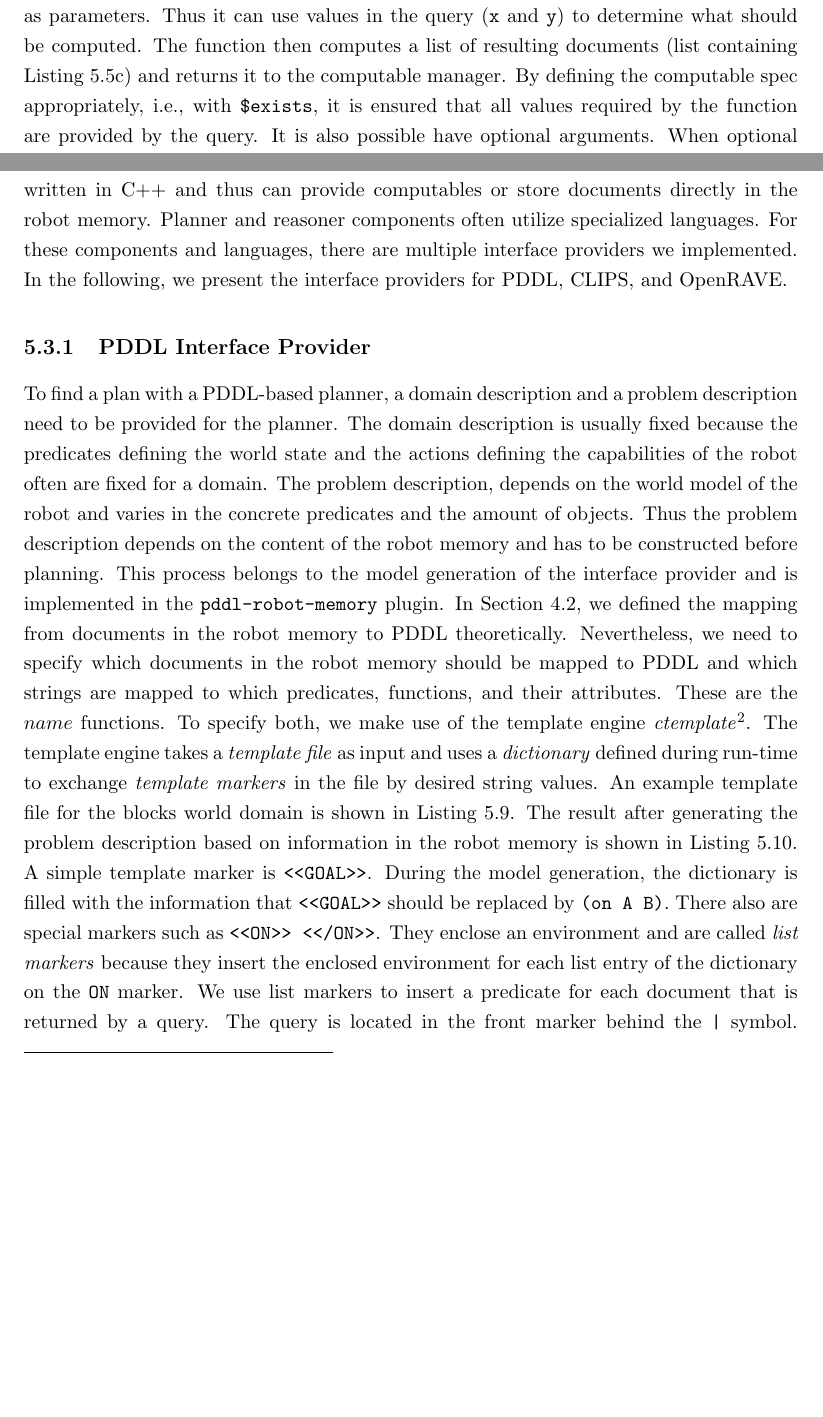
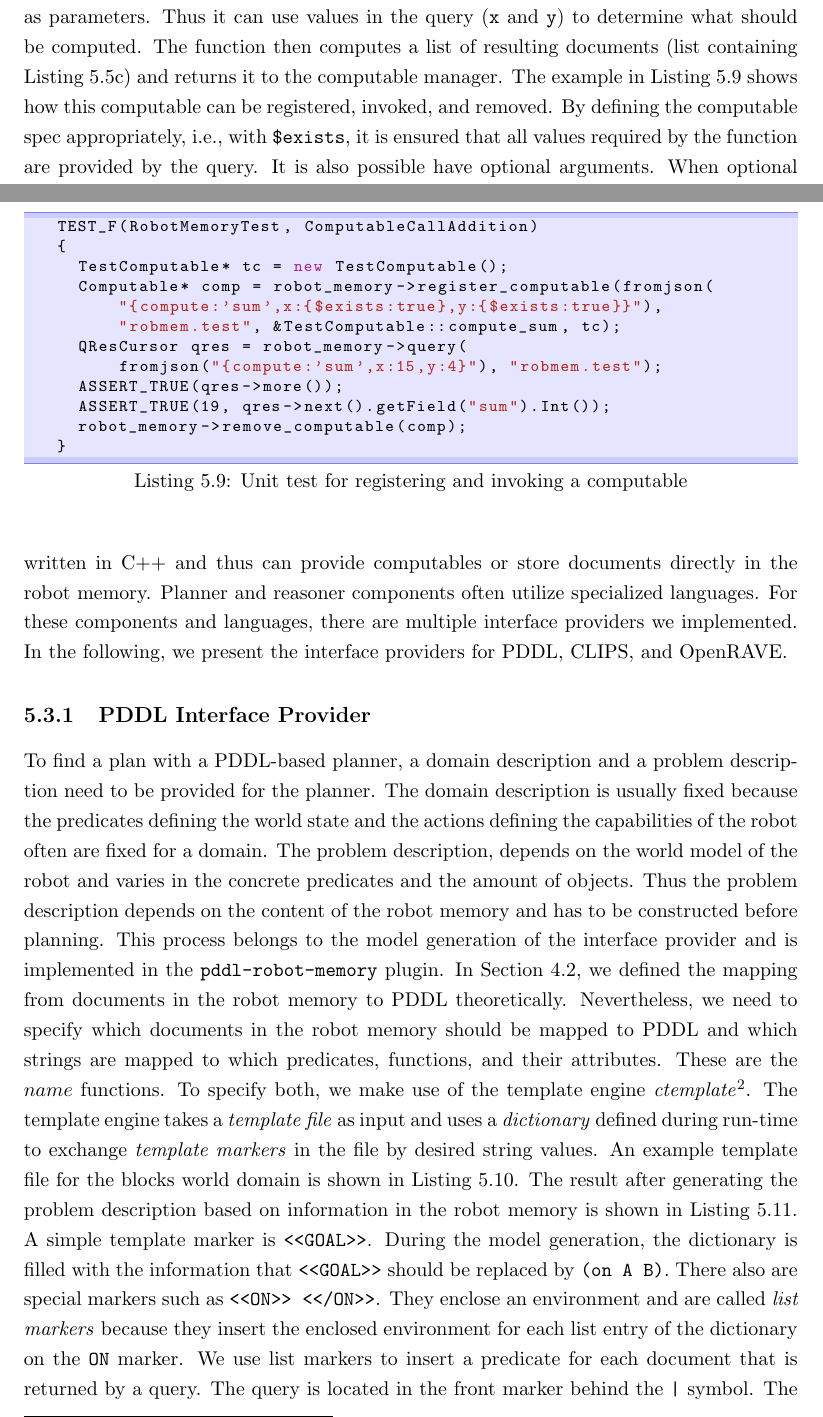
Before and after one commit to zwilling/masterthesis-proposal-robot-memory, a LaTeX thesis (thesis/thesis.tex, which reads thesis/implementation.tex): two parts of pages 54 and 57 of 87, joined at a grey line, cut so that both start at the same text, the shorter picture padded with empty space. Compiled offline with pdfLaTeX.

Commit message:
implementation: more examples

```diff
--- a/thesis/implementation.tex
+++ b/thesis/implementation.tex
@@ -416,7 +416,10 @@ returns the robot memory query as result, the function of the computable is call
 values in the query (\texttt{x} and \texttt{y}) to determine what
 should be computed. The function then computes a list of resulting
 documents (list containing \reflst{lst:comp}c) and returns it to the
-computable manager. By defining the computable spec appropriately,
+computable manager.
+The example in \reflst{lst:unit-test} shows how this computable can be
+registered, invoked, and removed.
+By defining the computable spec appropriately,
 i.e., with \texttt{\$exists}, it is ensured that all values required
 by the function are provided by the query. It is also possible have
 optional arguments. When optional arguments are not given, a
@@ -549,3 +552,28 @@ robot memory in a fully running Fawkes process with dependencies of
 the robot memory, such as the \texttt{mongodb} plugin, we integrated
 our unit tests into a separate plugin that is started with the robot
 memory when the tests are executed.
+\begin{figure}
+  \begin{lstlisting}[showlines,style=SmallCpp,
+  caption={Unit test for registering and invoking a computable},
+  label=lst:unit-test,
+  emph={skill, args, state, target, res},
+  emphstyle=\bfseries\color{green!80!black},
+  emph={[2]\?skill, \$\?args, wait-for-lock, \?target, use,
+  WAIT-FOR-LOCK, SKILL-EXECUTION, running},
+  emphstyle={[2]\bfseries\color{blue!80!black}},
+  morekeywords={retract, assert, modify, skill-call, skill-to-execute,
+    wait-for-lock}]
+TEST_F(RobotMemoryTest, ComputableCallAddition)
+{
+  TestComputable* tc = new TestComputable();
+  Computable* comp = robot_memory->register_computable(fromjson(
+      "{compute:'sum',x:{$exists:true},y:{$exists:true}}"),
+      "robmem.test", &TestComputable::compute_sum, tc);
+  QResCursor qres = robot_memory->query(
+      fromjson("{compute:'sum',x:15,y:4}"), "robmem.test");
+  ASSERT_TRUE(qres->more());
+  ASSERT_TRUE(19, qres->next().getField("sum").Int());
+  robot_memory->remove_computable(comp);
+}
+\end{lstlisting} %$ This is just to fix Emacs highlighting due to dollar sign in code above
+\end{figure}
```
Also changed, not shown: thesis/implementation.tex (5 more changed lines).
